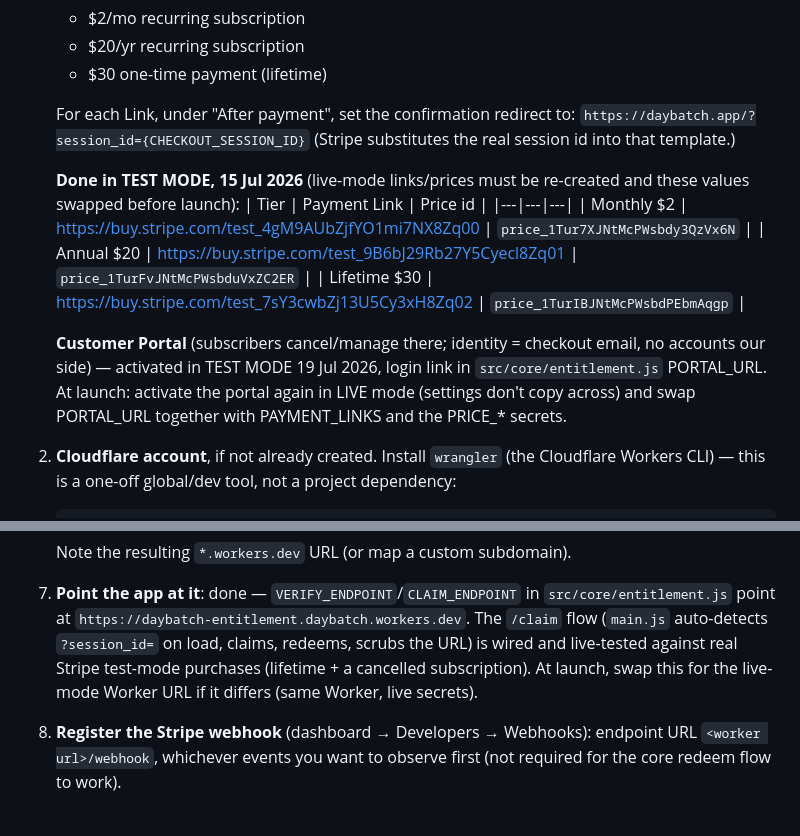
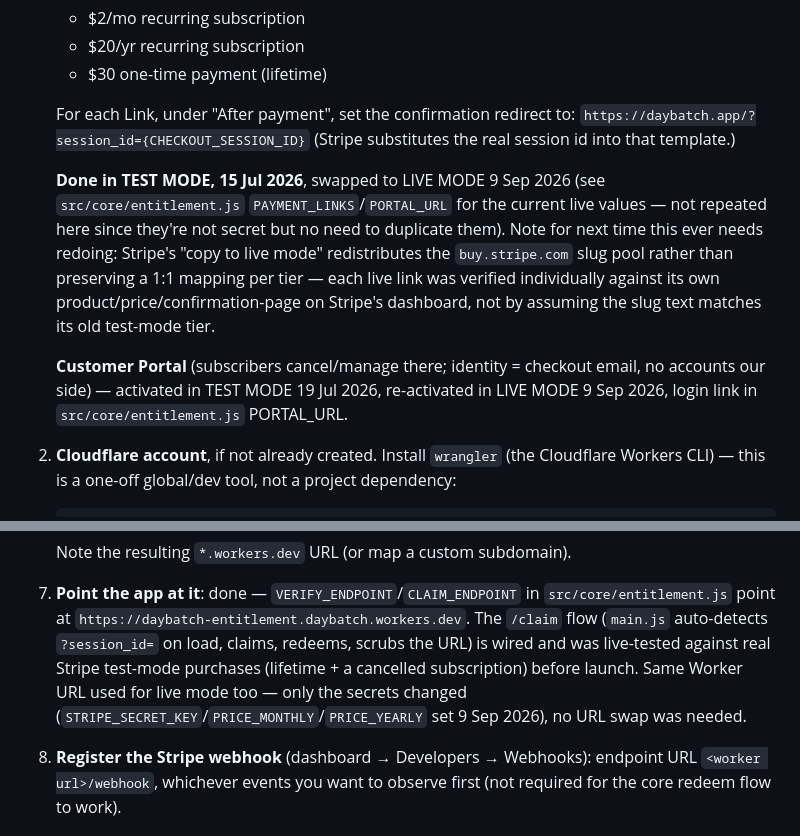
Before and after one commit to DVRNZ86/daybatch, a Markdown page: worker/README.md, 2 parts joined by grey strips. Rendered like a GitHub page.

Commit message:
worker/README: mark the live-mode Stripe swap complete
STRIPE_SECRET_KEY, PRICE_MONTHLY, PRICE_YEARLY set as Worker secrets by
Darren 9 Sep 2026 (daybatch-entitlement Worker, the 'daybatch' Cloudflare
account — distinct from the 'dvrnz86' account holding the domains, a real
gotcha hit while doing this). Payment Links/Portal URL already swapped in
src/core/entitlement.js (commit 354bf03). No Worker redeploy needed,
secrets apply immediately.

```diff
--- a/worker/README.md
+++ b/worker/README.md
@@ -28,19 +28,19 @@ Three endpoints, no database beyond one KV namespace for redemption counts:
    `https://daybatch.app/?session_id={CHECKOUT_SESSION_ID}`
    (Stripe substitutes the real session id into that template.)
 
-   **Done in TEST MODE, 15 Jul 2026** (live-mode links/prices must be
-   re-created and these values swapped before launch):
-   | Tier | Payment Link | Price id |
-   |---|---|---|
-   | Monthly $2 | https://buy.stripe.com/test_4gM9AUbZjfYO1mi7NX8Zq00 | `price_1Tur7XJNtMcPWsbdy3QzVx6N` |
-   | Annual $20 | https://buy.stripe.com/test_9B6bJ29Rb27Y5Cyecl8Zq01 | `price_1TurFvJNtMcPWsbduVxZC2ER` |
-   | Lifetime $30 | https://buy.stripe.com/test_7sY3cwbZj13U5Cy3xH8Zq02 | `price_1TurIBJNtMcPWsbdPEbmAqgp` |
+   **Done in TEST MODE, 15 Jul 2026**, swapped to LIVE MODE 9 Sep 2026 (see
+   `src/core/entitlement.js` `PAYMENT_LINKS`/`PORTAL_URL` for the current
+   live values — not repeated here since they're not secret but no need to
+   duplicate them). Note for next time this ever needs redoing: Stripe's
+   "copy to live mode" redistributes the `buy.stripe.com` slug pool rather
+   than preserving a 1:1 mapping per tier — each live link was verified
+   individually against its own product/price/confirmation-page on Stripe's
+   dashboard, not by assuming the slug text matches its old test-mode tier.
 
    **Customer Portal** (subscribers cancel/manage there; identity = checkout
-   email, no accounts our side) — activated in TEST MODE 19 Jul 2026, login
-   link in `src/core/entitlement.js` PORTAL_URL. At launch: activate the
-   portal again in LIVE mode (settings don't copy across) and swap
-   PORTAL_URL together with PAYMENT_LINKS and the PRICE_* secrets.
+   email, no accounts our side) — activated in TEST MODE 19 Jul 2026,
+   re-activated in LIVE MODE 9 Sep 2026, login link in `src/core/entitlement.js`
+   PORTAL_URL.
 
 2. **Cloudflare account**, if not already created. Install `wrangler` (the
    Cloudflare Workers CLI) — this is a one-off global/dev tool, not a project
@@ -95,9 +95,11 @@ Three endpoints, no database beyond one KV namespace for redemption counts:
    `src/core/entitlement.js` point at
    `https://daybatch-entitlement.daybatch.workers.dev`. The `/claim` flow
    (`main.js` auto-detects `?session_id=` on load, claims, redeems, scrubs
-   the URL) is wired and live-tested against real Stripe test-mode
-   purchases (lifetime + a cancelled subscription). At launch, swap this
-   for the live-mode Worker URL if it differs (same Worker, live secrets).
+   the URL) is wired and was live-tested against real Stripe test-mode
+   purchases (lifetime + a cancelled subscription) before launch. Same
+   Worker URL used for live mode too — only the secrets changed
+   (`STRIPE_SECRET_KEY`/`PRICE_MONTHLY`/`PRICE_YEARLY` set 9 Sep 2026), no
+   URL swap was needed.
 
 8. **Register the Stripe webhook** (dashboard → Developers → Webhooks):
    endpoint URL `<worker url>/webhook`, whichever events you want to observe
```
